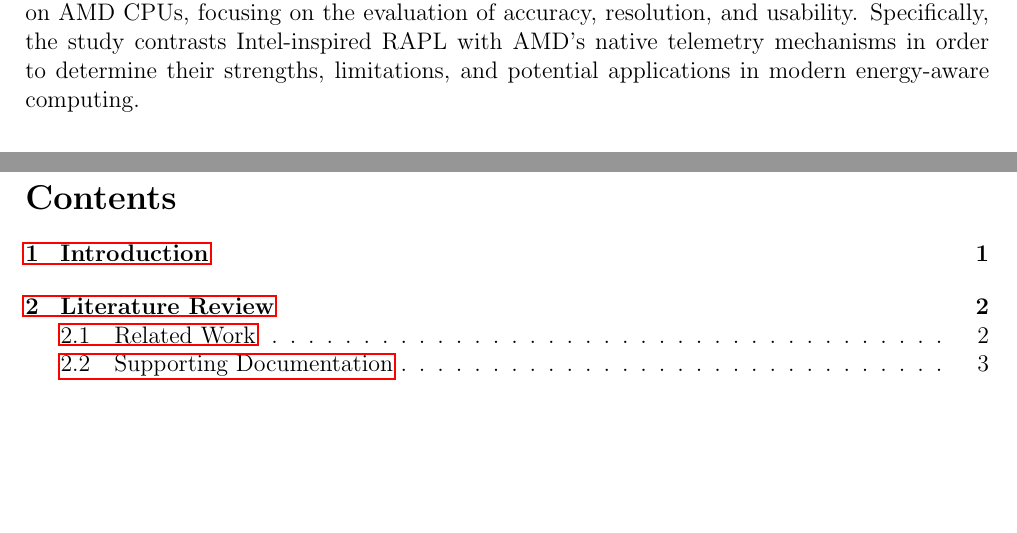
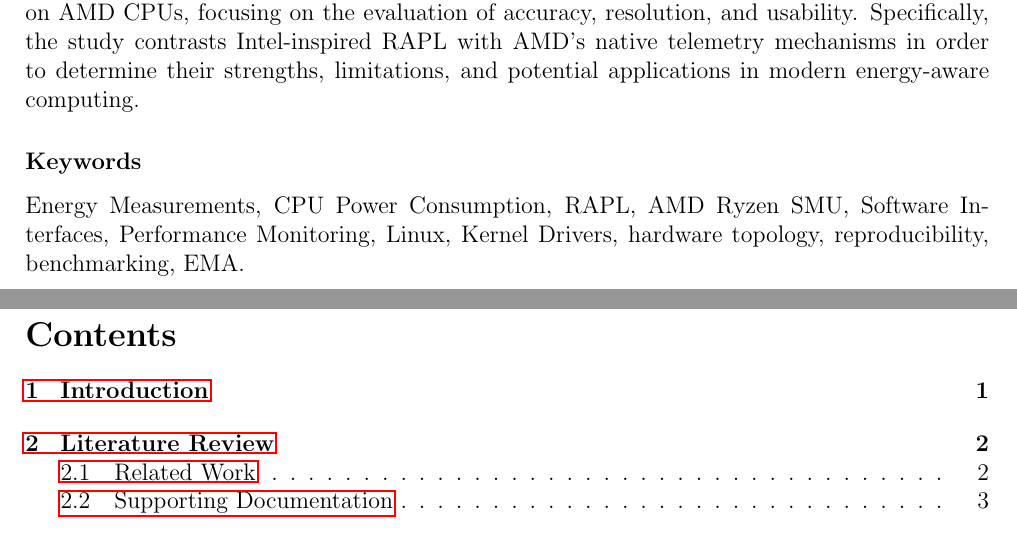
Before and after one commit to SerhiiYahdzhyiev/thesis, a LaTeX document (paper/main.tex, which reads paper/keywords.tex): two parts of pages 2 and 3 of 7, joined at a grey line, cut so that both start at the same text, the shorter picture padded with empty space. Compiled offline with pdfLaTeX.

Commit message:
Add keywords.

```diff
--- /dev/null
+++ b/paper/keywords.tex
@@ -0,0 +1,5 @@
+\subsubsection*{Keywords}
+
+Energy Measurements, CPU Power Consumption, RAPL, AMD Ryzen SMU,
+Software Interfaces, Performance Monitoring, Linux, Kernel Drivers,
+hardware topology, reproducibility, benchmarking, EMA.
```
Also changed, not shown: paper/abstract.tex (+2 -0 lines).
